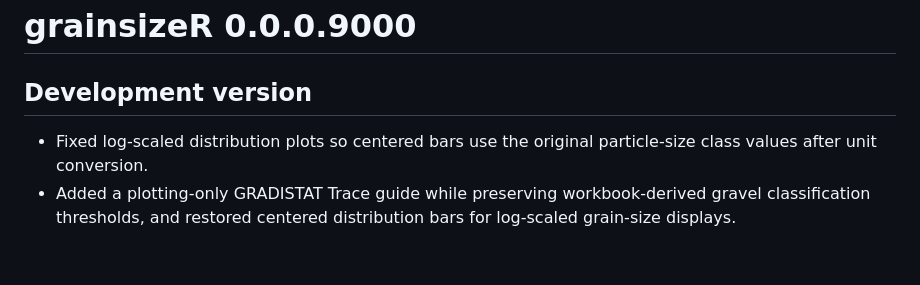
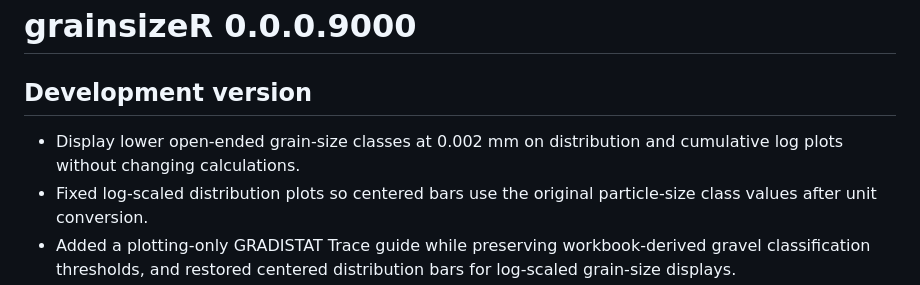
Before and after one commit to Gavin987/grainsizeR, a Markdown page: NEWS.md, the part around the change. GitHub-like rendering; blank space fills up the shorter version.

```diff
--- a/NEWS.md
+++ b/NEWS.md
@@ -2,6 +2,8 @@
 
 ## Development version
 
+- Display lower open-ended grain-size classes at 0.002 mm on distribution and
+  cumulative log plots without changing calculations.
 - Fixed log-scaled distribution plots so centered bars use the original
   particle-size class values after unit conversion.
 - Added a plotting-only GRADISTAT Trace guide while preserving workbook-derived
```
Also changed, not shown: README.md (+3 -1 lines), man/figures/readme-wide-cumulative.png, man/figures/readme-wide-distribution.png, 9 other files.
